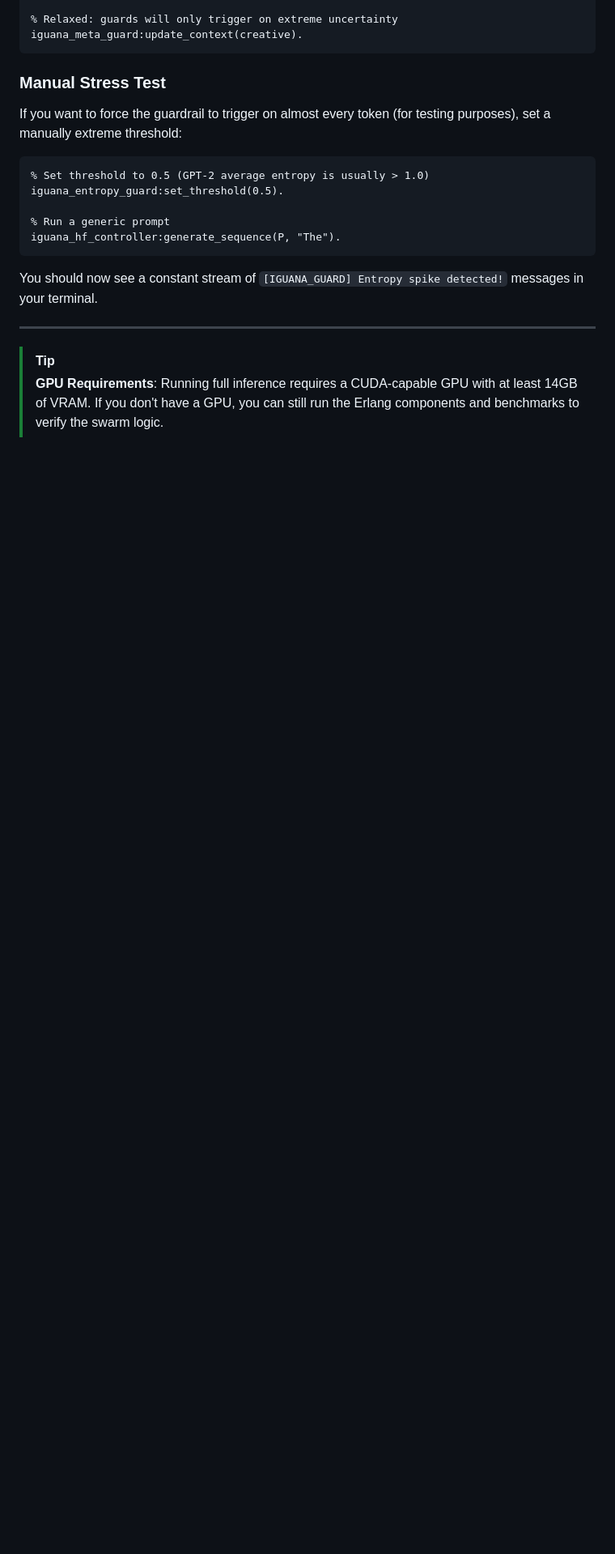
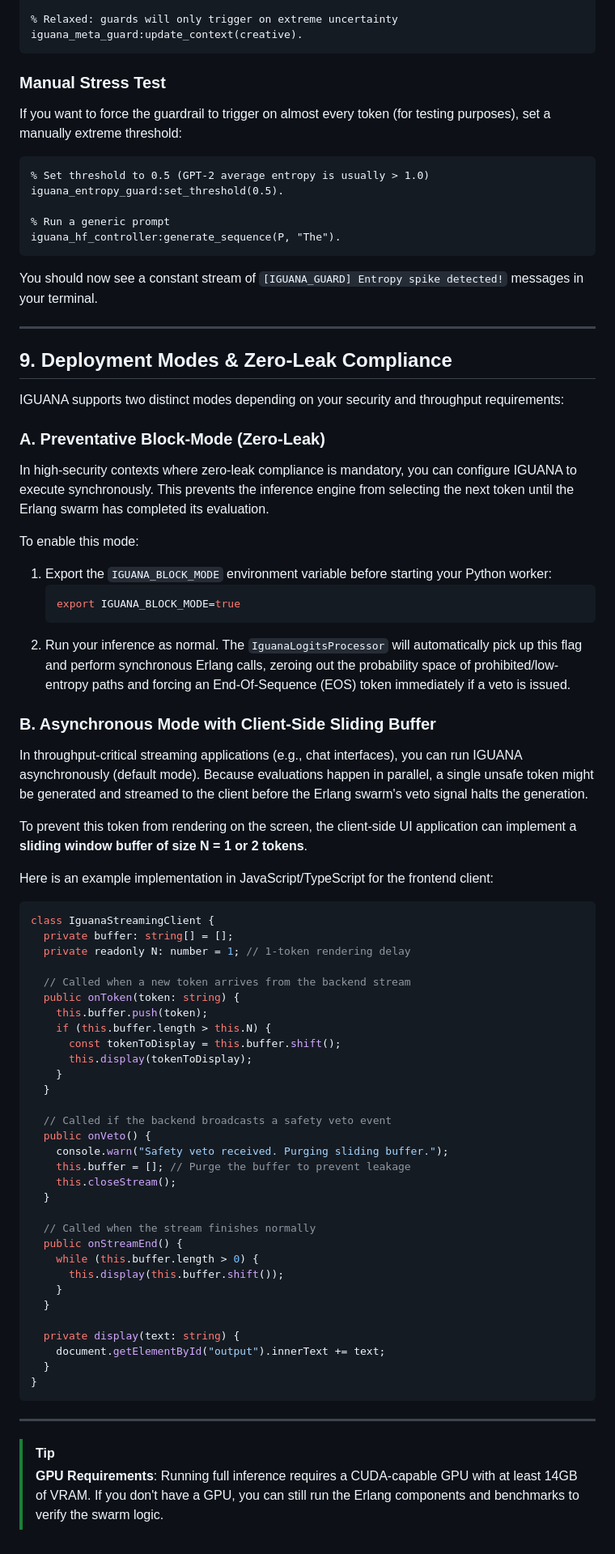
Before and after one commit to KathiraveluLab/IGUANA, a Markdown page: Tutorial.md, the part around the change. Shown at 81% size. GitHub-like rendering; blank space fills up the shorter version.

Commit message:
Deployment models in Tutorial.

````diff
--- a/Tutorial.md
+++ b/Tutorial.md
@@ -163,6 +163,64 @@ iguana_hf_controller:generate_sequence(P, "The").
 ```
 You should now see a constant stream of `[IGUANA_GUARD] Entropy spike detected!` messages in your terminal.
 
+
+---
+
+## 9. Deployment Modes & Zero-Leak Compliance
+
+IGUANA supports two distinct modes depending on your security and throughput requirements:
+
+### A. Preventative Block-Mode (Zero-Leak)
+In high-security contexts where zero-leak compliance is mandatory, you can configure IGUANA to execute synchronously. This prevents the inference engine from selecting the next token until the Erlang swarm has completed its evaluation.
+
+To enable this mode:
+1. Export the `IGUANA_BLOCK_MODE` environment variable before starting your Python worker:
+   ```bash
+   export IGUANA_BLOCK_MODE=true
+   ```
+2. Run your inference as normal. The `IguanaLogitsProcessor` will automatically pick up this flag and perform synchronous Erlang calls, zeroing out the probability space of prohibited/low-entropy paths and forcing an End-Of-Sequence (EOS) token immediately if a veto is issued.
+
+### B. Asynchronous Mode with Client-Side Sliding Buffer
+In throughput-critical streaming applications (e.g., chat interfaces), you can run IGUANA asynchronously (default mode). Because evaluations happen in parallel, a single unsafe token might be generated and streamed to the client before the Erlang swarm's veto signal halts the generation.
+
+To prevent this token from rendering on the screen, the client-side UI application can implement a **sliding window buffer of size N = 1 or 2 tokens**.
+
+Here is an example implementation in JavaScript/TypeScript for the frontend client:
+
+```typescript
+class IguanaStreamingClient {
+  private buffer: string[] = [];
+  private readonly N: number = 1; // 1-token rendering delay
+
+  // Called when a new token arrives from the backend stream
+  public onToken(token: string) {
+    this.buffer.push(token);
+    if (this.buffer.length > this.N) {
+      const tokenToDisplay = this.buffer.shift();
+      this.display(tokenToDisplay);
+    }
+  }
+
+  // Called if the backend broadcasts a safety veto event
+  public onVeto() {
+    console.warn("Safety veto received. Purging sliding buffer.");
+    this.buffer = []; // Purge the buffer to prevent leakage
+    this.closeStream();
+  }
+
+  // Called when the stream finishes normally
+  public onStreamEnd() {
+    while (this.buffer.length > 0) {
+      this.display(this.buffer.shift());
+    }
+  }
+
+  private display(text: string) {
+    document.getElementById("output").innerText += text;
+  }
+}
+```
+
 ---
 
 > [!TIP]
````
